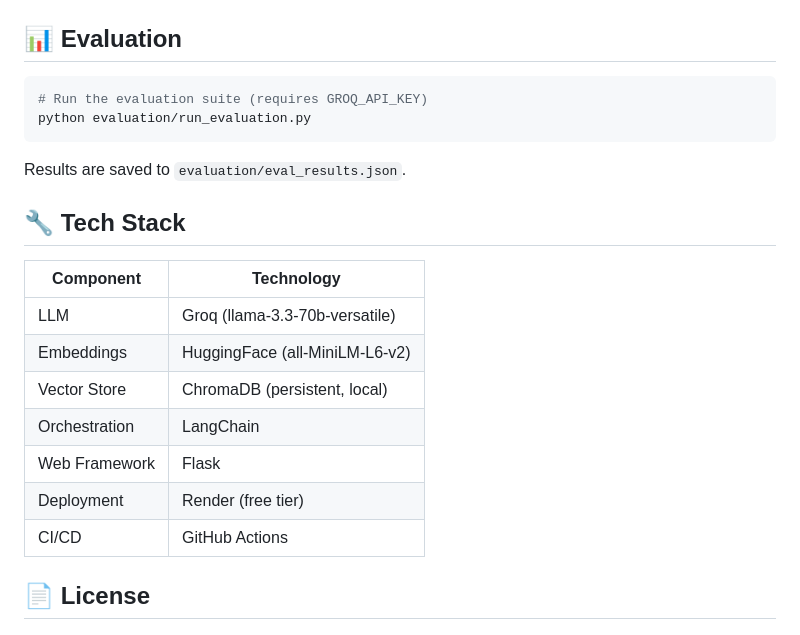
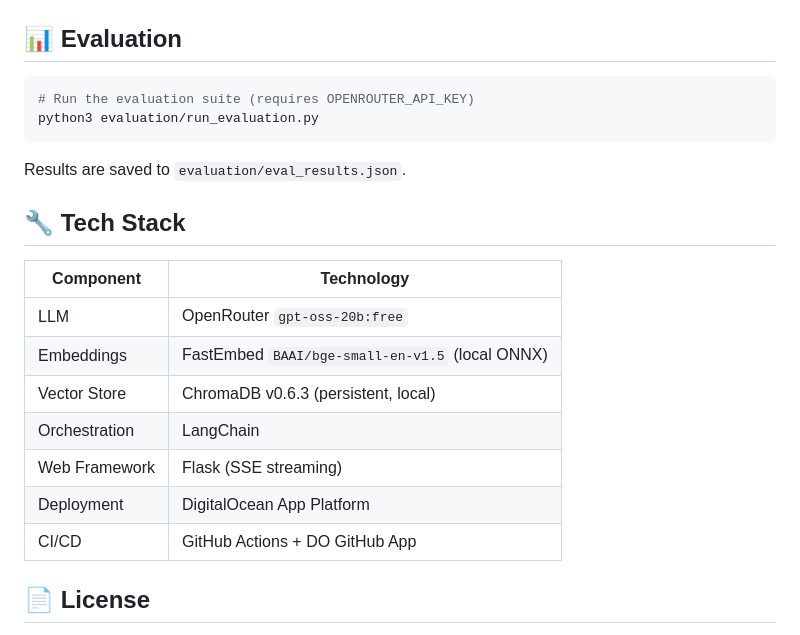
Before and after one commit to chindris-mihai-alexandru/policy-rag-app, a Markdown page: README.md, the part around one of its changes. Rendered like a GitHub page.

````diff
--- a/README.md
+++ b/README.md
@@ -106,8 +106,8 @@ python -m pytest tests/test_ingest.py -v       # Ingestion tests
 ## 📊 Evaluation
 
 ```bash
-# Run the evaluation suite (requires GROQ_API_KEY)
-python evaluation/run_evaluation.py
+# Run the evaluation suite (requires OPENROUTER_API_KEY)
+python3 evaluation/run_evaluation.py
 ```
 
 Results are saved to `evaluation/eval_results.json`.
@@ -116,13 +116,13 @@ Results are saved to `evaluation/eval_results.json`.
 
 | Component | Technology |
 |-----------|-----------|
-| LLM | Groq (llama-3.3-70b-versatile) |
-| Embeddings | HuggingFace (all-MiniLM-L6-v2) |
-| Vector Store | ChromaDB (persistent, local) |
+| LLM | OpenRouter `gpt-oss-20b:free` |
+| Embeddings | FastEmbed `BAAI/bge-small-en-v1.5` (local ONNX) |
+| Vector Store | ChromaDB v0.6.3 (persistent, local) |
 | Orchestration | LangChain |
-| Web Framework | Flask |
-| Deployment | Render (free tier) |
-| CI/CD | GitHub Actions |
+| Web Framework | Flask (SSE streaming) |
+| Deployment | DigitalOcean App Platform |
+| CI/CD | GitHub Actions + DO GitHub App |
 
 ## 📄 License
 
````
Also changed, not shown: other parts of README.md (+16 -16 lines), ai-tooling.md (+3 -2 lines).
